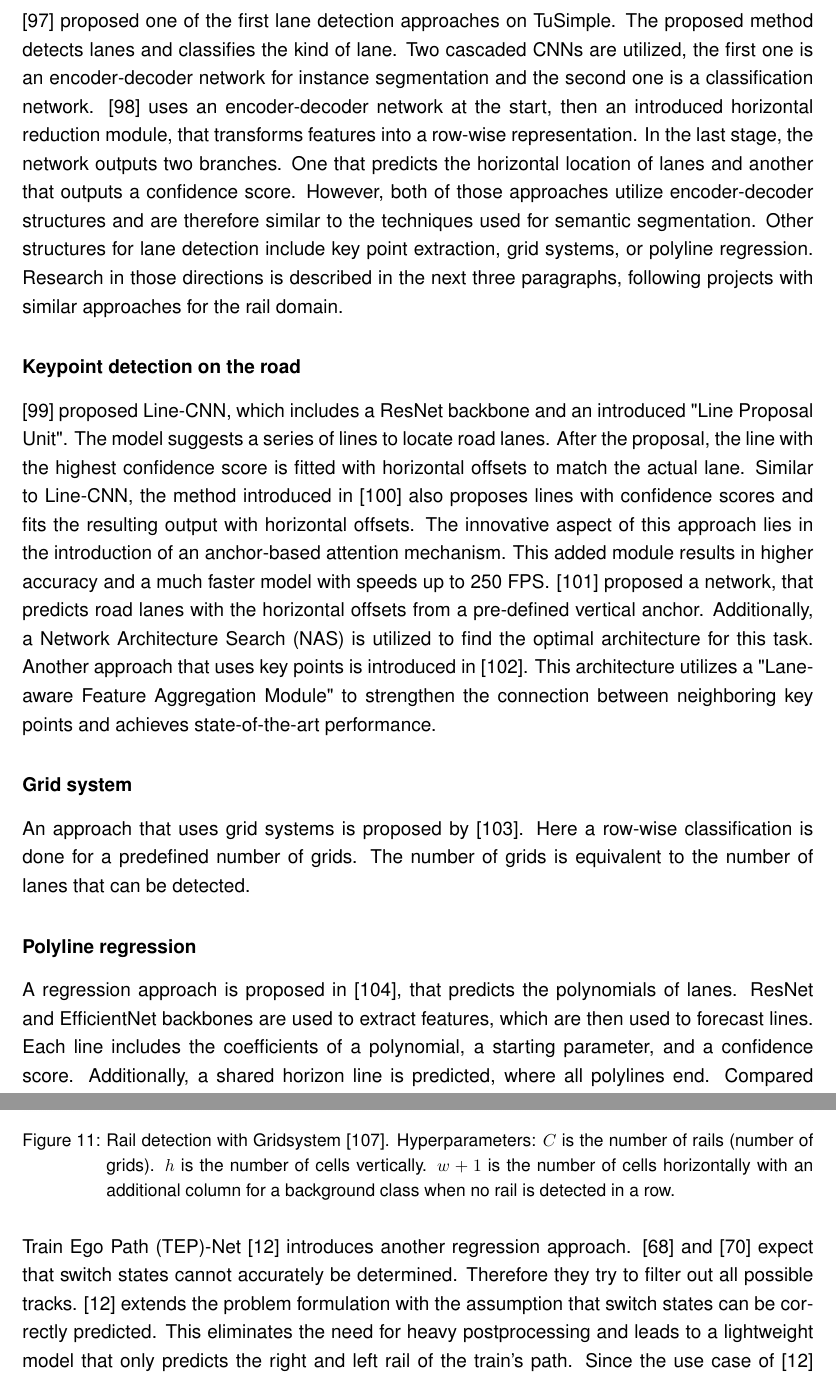
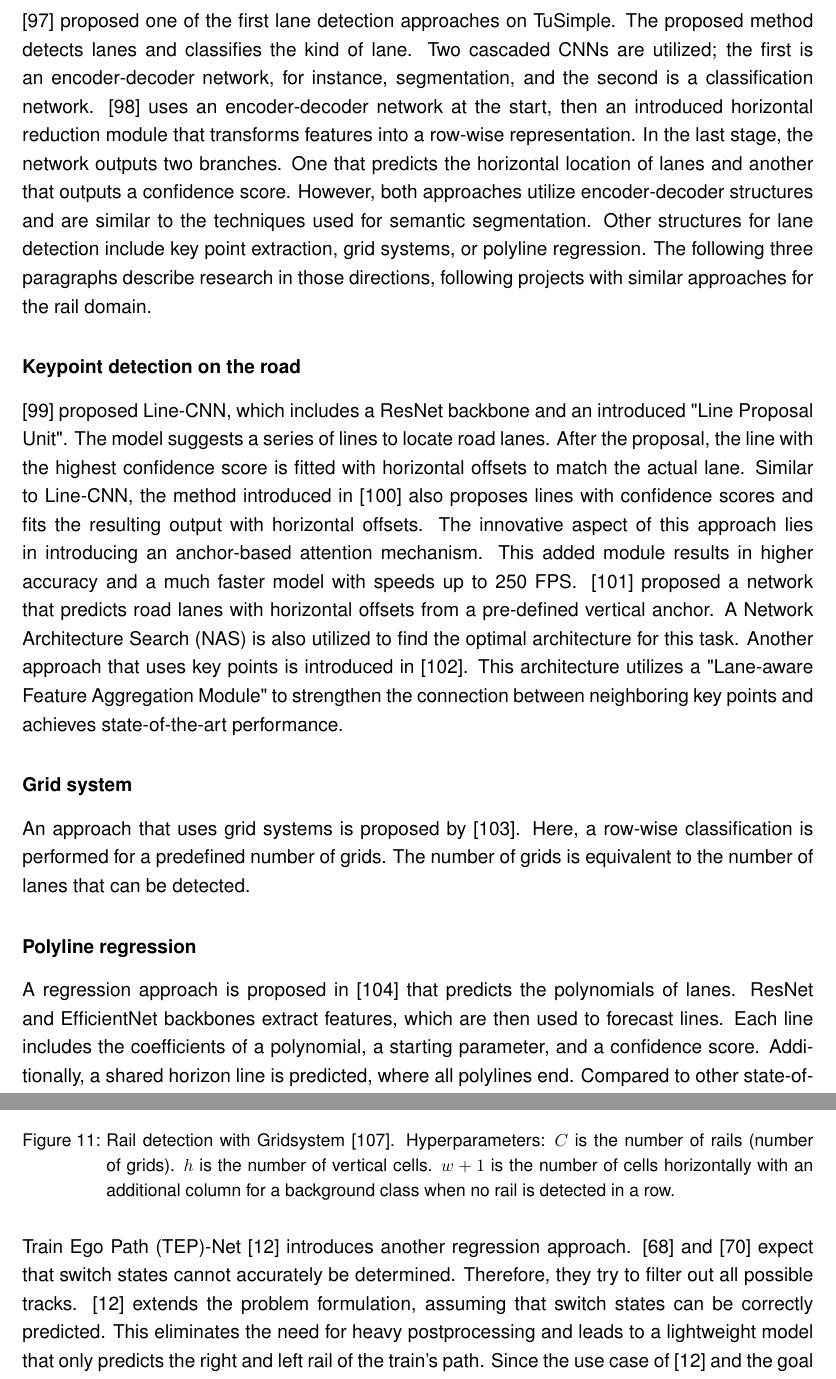
Before and after one commit to SebiGoebel/Rail-Track-Prediction, a LaTeX thesis (Thesis.tex, which reads state_of_the_art/line_detection.tex): two parts of pages 25 and 27 of 127, joined at a grey line, cut so that both start at the same text. Compiled offline with pdfLaTeX; an older LaTeX class or package is replaced by its successor.

Commit message:
2.6 Line Detection überarbeitet

```diff
--- a/state_of_the_art/line_detection.tex
+++ b/state_of_the_art/line_detection.tex
@@ -20,11 +20,11 @@ While TuSimple is captured on US highways CULane's images are from Beijing.
 
 \noindent \cite{LaneDetectionCascadedCNNs2019} proposed one of the first lane detection approaches on TuSimple.
 The proposed method detects lanes and classifies the kind of lane.
-Two cascaded \ac{CNN}s are utilized, the first one is an encoder-decoder network for instance segmentation and the second one is a classification network.
-\cite{rowwiseClassification2020} uses an encoder-decoder network at the start, then an introduced horizontal reduction module, that transforms features into a row-wise representation. In the last stage, the network outputs two branches. One that predicts the horizontal location of lanes and another that outputs a confidence score.
-However, both of those approaches utilize encoder-decoder structures and are therefore similar to the techniques used for semantic segmentation.
+Two cascaded \ac{CNN}s are utilized; the first is an encoder-decoder network, for instance, segmentation, and the second is a classification network.
+\cite{rowwiseClassification2020} uses an encoder-decoder network at the start, then an introduced horizontal reduction module that transforms features into a row-wise representation. In the last stage, the network outputs two branches. One that predicts the horizontal location of lanes and another that outputs a confidence score.
+However, both approaches utilize encoder-decoder structures and are similar to the techniques used for semantic segmentation.
 Other structures for lane detection include key point extraction, grid systems, or polyline regression.
-Research in those directions is described in the next three paragraphs, following projects with similar approaches for the rail domain.
+The following three paragraphs describe research in those directions, following projects with similar approaches for the rail domain.
 
 \subsubsection{Keypoint detection on the road}
 
@@ -32,23 +32,23 @@ Research in those directions is described in the next three paragraphs, followin
 The model suggests a series of lines to locate road lanes.
 After the proposal, the line with the highest confidence score is fitted with horizontal offsets to match the actual lane.
 Similar to Line-CNN, the method introduced in \cite{KeepEyesOnLane2021} also proposes lines with confidence scores and fits the resulting output with horizontal offsets.
-The innovative aspect of this approach lies in the introduction of an anchor-based attention mechanism.
+The innovative aspect of this approach lies in introducing an anchor-based attention mechanism.
 This added module results in higher accuracy and a much faster model with speeds up to 250 \ac{FPS}.
-\cite{CurveLaneNAS2020} proposed a network, that predicts road lanes with the horizontal offsets from a pre-defined vertical anchor.
-Additionally, a \ac{NAS} is utilized to find the optimal architecture for this task.
+\cite{CurveLaneNAS2020} proposed a network that predicts road lanes with horizontal offsets from a pre-defined vertical anchor.
+A \ac{NAS} is also utilized to find the optimal architecture for this task.
 Another approach that uses key points is introduced in \cite{GANet2022}.
 This architecture utilizes a "Lane-aware Feature Aggregation Module" to strengthen the connection between neighboring key points and achieves state-of-the-art performance.
 
 \subsubsection{Grid system}
 
 An approach that uses grid systems is proposed by \cite{laneDetectionGrid2020}.
-Here a row-wise classification is done for a predefined number of grids.
+Here, a row-wise classification is performed for a predefined number of grids.
 The number of grids is equivalent to the number of lanes that can be detected.
 
 \subsubsection{Polyline regression}
 
-A regression approach is proposed in \cite{PolyLaneNetRoad2021}, that predicts the polynomials of lanes.
-ResNet and EfficientNet backbones are used to extract features, which are then used to forecast lines.
+A regression approach is proposed in \cite{PolyLaneNetRoad2021} that predicts the polynomials of lanes.
+ResNet and EfficientNet backbones extract features, which are then used to forecast lines.
 Each line includes the coefficients of a polynomial, a starting parameter, and a confidence score.
 Additionally, a shared horizon line is predicted, where all polylines end.
 Compared to other state-of-the-art approaches, \cite{PolyLaneNetRoad2021} proposes a computationally efficient method with speeds up to 115 \ac{FPS}.
@@ -92,13 +92,13 @@ In 2024 this approach is also used by TEP-Net \cite{tepNet2024} with only the tr
 \begin{figure}[H]
     \centering
     \includegraphics[width=\linewidth]{PICs/lineDetection/gridDetection.jpg}
-    \caption{Rail detection with Gridsystem \cite{li2022rail}. Hyperparameters: $C$ is the number of rails (number of grids). $h$ is the number of cells vertically. $w+1$ is the number of cells horizontally with an additional column for a background class when no rail is detected in a row.}
+    \caption{Rail detection with Gridsystem \cite{li2022rail}. Hyperparameters: $C$ is the number of rails (number of grids). $h$ is the number of vertical cells. $w+1$ is the number of cells horizontally with an additional column for a background class when no rail is detected in a row.}
     \label{fig:gridLineDetection}
 \end{figure}
 
 \noindent \ac{TEP}-Net \cite{tepNet2024} introduces another regression approach.
 \cite{RailraodSemanticPossibleTracks2020} and \cite{TPENet2023} expect that switch states cannot accurately be determined.
-Therefore they try to filter out all possible tracks.
-\cite{tepNet2024} extends the problem formulation with the assumption that switch states can be correctly predicted.
+Therefore, they try to filter out all possible tracks.
+\cite{tepNet2024} extends the problem formulation, assuming that switch states can be correctly predicted.
 This eliminates the need for heavy postprocessing and leads to a lightweight model that only predicts the right and left rail of the train's path.
 Since the use case of \cite{tepNet2024} and the goal of this work overlap in almost all aspects, this paper is described in more detail in \autoref{sec:baselinepaper}.
```
Also changed, not shown: state_of_the_art/SemanticSegmentation.tex (+2 -6 lines), state_of_the_art/line_detection.tex (24 more changed lines).
